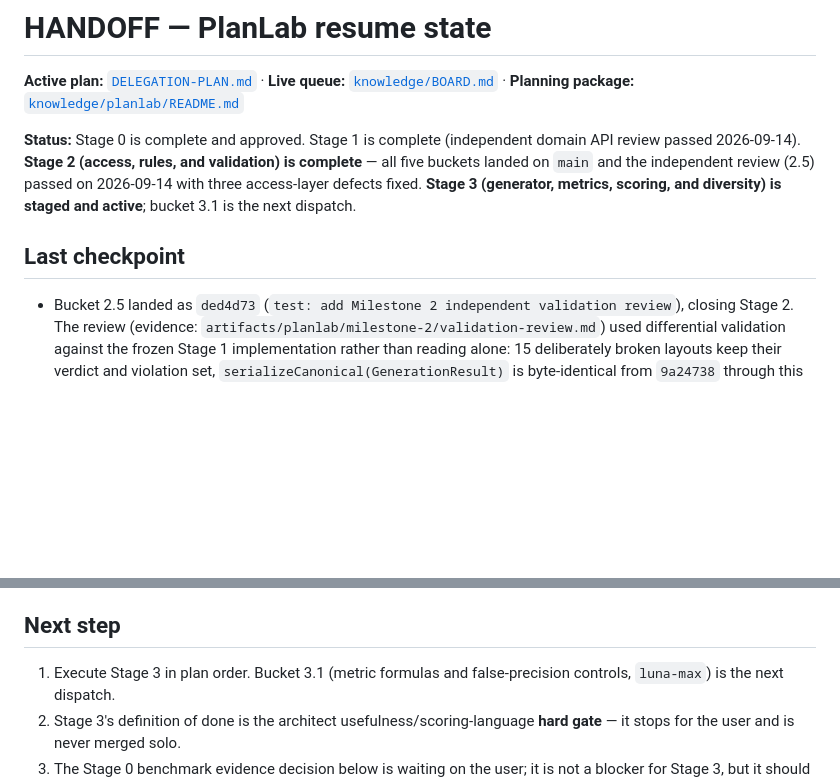
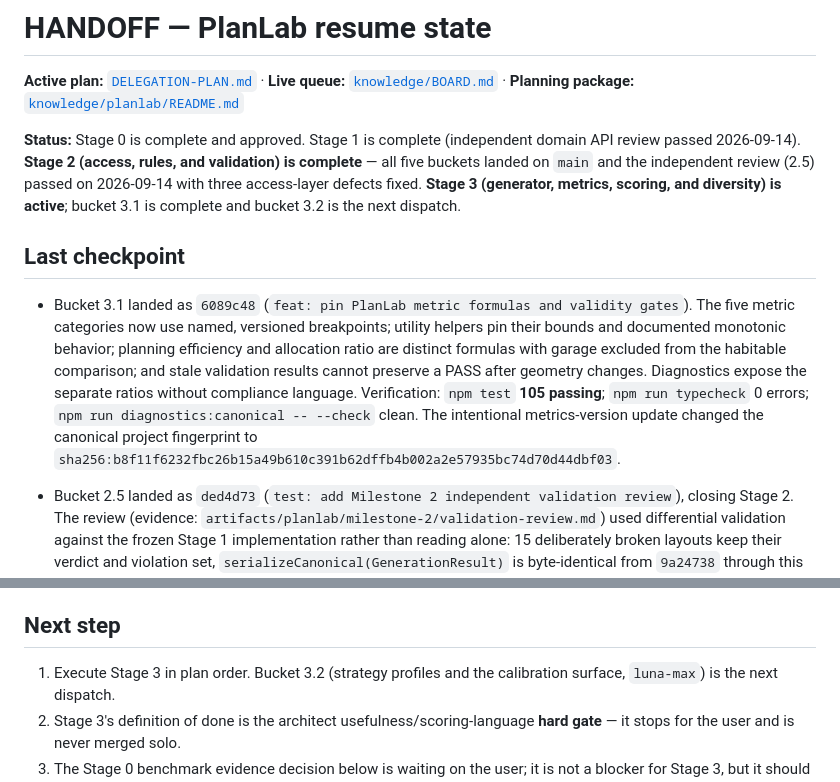
Before and after one commit to Ponti23/floor-plan-generator-v2, a Markdown page: HANDOFF.md, 2 parts joined by grey strips. Drawn GitHub-style; blank space fills up the shorter version.

Commit message:
docs(plan): record Stage 3 bucket 3.1 completion

```diff
--- a/HANDOFF.md
+++ b/HANDOFF.md
@@ -2,9 +2,19 @@
 
 **Active plan:** [`DELEGATION-PLAN.md`](./DELEGATION-PLAN.md) · **Live queue:** [`knowledge/BOARD.md`](./knowledge/BOARD.md) · **Planning package:** [`knowledge/planlab/README.md`](./knowledge/planlab/README.md)
 
-**Status:** Stage 0 is complete and approved. Stage 1 is complete (independent domain API review passed 2026-09-14). **Stage 2 (access, rules, and validation) is complete** — all five buckets landed on `main` and the independent review (2.5) passed on 2026-09-14 with three access-layer defects fixed. **Stage 3 (generator, metrics, scoring, and diversity) is staged and active**; bucket 3.1 is the next dispatch.
+**Status:** Stage 0 is complete and approved. Stage 1 is complete (independent domain API review passed 2026-09-14). **Stage 2 (access, rules, and validation) is complete** — all five buckets landed on `main` and the independent review (2.5) passed on 2026-09-14 with three access-layer defects fixed. **Stage 3 (generator, metrics, scoring, and diversity) is active**; bucket 3.1 is complete and bucket 3.2 is the next dispatch.
 
 ## Last checkpoint
+
+- Bucket 3.1 landed as `6089c48` (`feat: pin PlanLab metric formulas and validity gates`). The five
+  metric categories now use named, versioned breakpoints; utility helpers pin their bounds and
+  documented monotonic behavior; planning efficiency and allocation ratio are distinct formulas
+  with garage excluded from the habitable comparison; and stale validation results cannot preserve
+  a PASS after geometry changes. Diagnostics expose the separate ratios without compliance
+  language. Verification: `npm test` **105 passing**; `npm run typecheck` 0 errors;
+  `npm run diagnostics:canonical -- --check` clean. The intentional metrics-version update changed
+  the canonical project fingerprint to
+  `sha256:b8f11f6232fbc26b15a49b610c391b62dffb4b002a2e57935bc74d70d44dbf03`.
 
 - Bucket 2.5 landed as `ded4d73` (`test: add Milestone 2 independent validation review`), closing
   Stage 2. The review (evidence: `artifacts/planlab/milestone-2/validation-review.md`) used
@@ -111,7 +121,7 @@ for the Milestone 4 worker protocol. Raised for bucket 2.5 and for the user.
 
 ## Next step
 
-1. Execute Stage 3 in plan order. Bucket 3.1 (metric formulas and false-precision controls,
+1. Execute Stage 3 in plan order. Bucket 3.2 (strategy profiles and the calibration surface,
    `luna-max`) is the next dispatch.
 2. Stage 3's definition of done is the architect usefulness/scoring-language **hard gate** — it
    stops for the user and is never merged solo.
```
Also changed, not shown: DELEGATION-PLAN.md (+2 -2 lines), knowledge/BOARD.md (+1 -1 lines).
